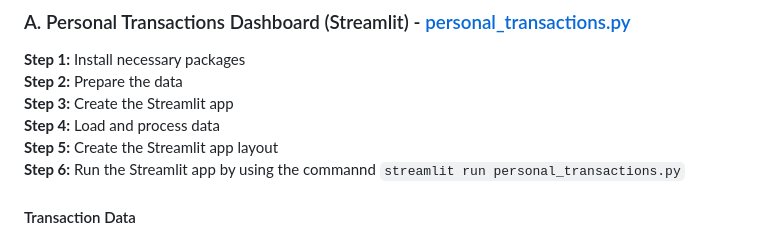
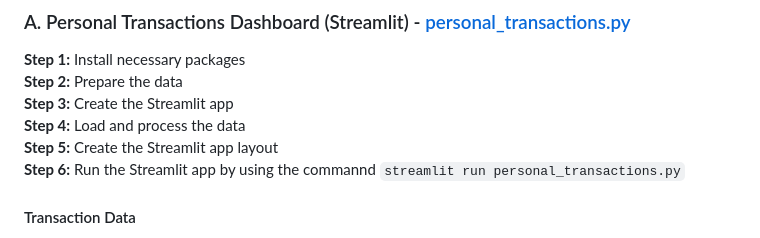
Before and after one commit to Emmalu868/Capstone-Project, a Markdown page: README.md, the part around one of its changes. Drawn GitHub-style.

```diff
--- a/README.md
+++ b/README.md
@@ -34,7 +34,7 @@ Data cleaning is a crucial step in the Personal Finance Management Application p
 **Step 1:** Install necessary packages<br>
 **Step 2:** Prepare the data<br>
 **Step 3:** Create the Streamlit app<br>
-**Step 4:** Load and process data<br>
+**Step 4:** Load and process the data<br>
 **Step 5:** Create the Streamlit app layout<br>
 **Step 6:** Run the Streamlit app by using the commannd `streamlit run personal_transactions.py`
 
```
Also changed, not shown: other parts of README.md (+3 -2 lines).
